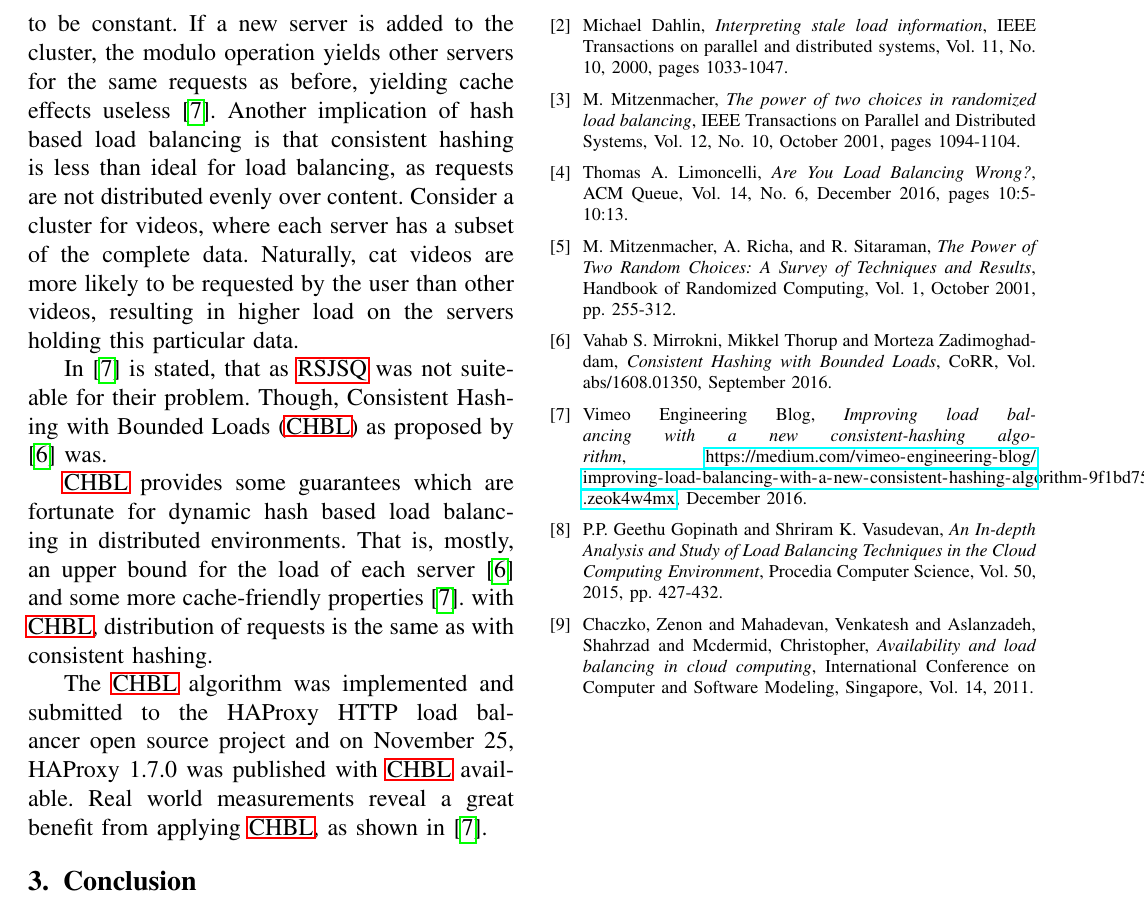
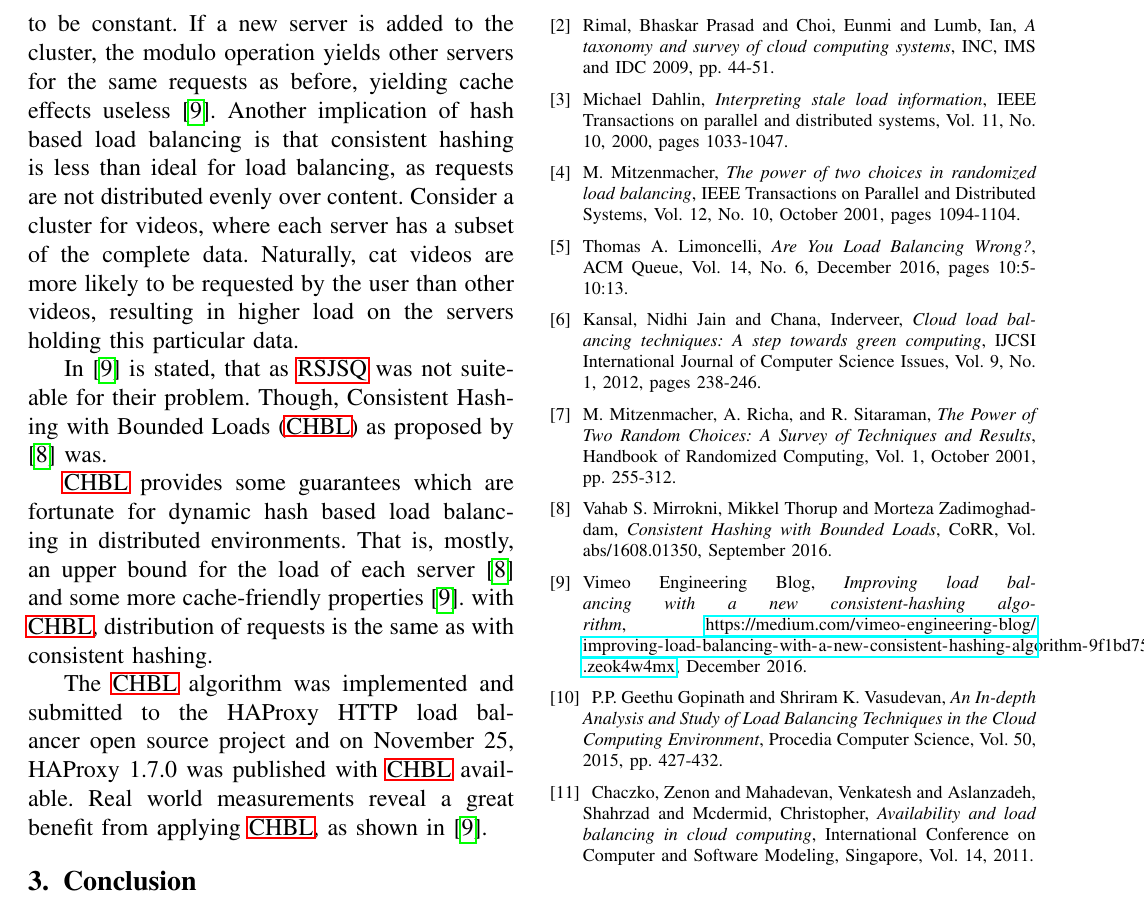
Before and after one commit to matthiasbeyer/cloud_load_balancing, a LaTeX paper (main.tex, which reads src/bib.tex): part of page 5 of 5, cut so that both start at the same text. Compiled offline with pdfLaTeX; a missing font is replaced by an installed copy or a similar font; a LaTeX package or settings file that is missing is left out.

Commit message:
Add more sources

```diff
--- a/src/bib.tex
+++ b/src/bib.tex
@@ -28,6 +28,12 @@ Alakeel and Ali M, \emph{A guide to dynamic load balancing in distributed
   computer systems}, International Journal of Computer Science and Information
   Security, Vol. 10, No. 6, June 2010, pages 153-160.
 
+\bibitem{aTaxonomyAndSurv}
+  Rimal, Bhaskar Prasad and Choi, Eunmi and Lumb, Ian,
+  \emph{A taxonomy and survey of cloud computing systems},
+  INC, IMS and IDC
+  2009, pp. 44-51.
+
 \bibitem{inpSLoadInfo}
 Michael Dahlin, \emph{Interpreting stale load information},
   IEEE Transactions on parallel and distributed systems,
@@ -42,6 +48,12 @@ M. Mitzenmacher, \emph{The power of two choices in randomized load balancing},
   Thomas A. Limoncelli, \emph{Are You Load Balancing Wrong?},
   ACM Queue,
   Vol. 14, No. 6, December 2016, pages 10:5-10:13.
+
+\bibitem{cloudLBTech}
+  Kansal, Nidhi Jain and Chana, Inderveer,
+  \emph{Cloud load balancing techniques: A step towards green computing},
+  IJCSI International Journal of Computer Science Issues,
+  Vol. 9, No. 1, 2012, pages 238-246.
 
 \bibitem{powerOfTwoRandomChoices}
 M. Mitzenmacher, A. Richa, and R. Sitaraman,
```
Also changed, not shown: src/intro.tex (+2 -1 lines).
